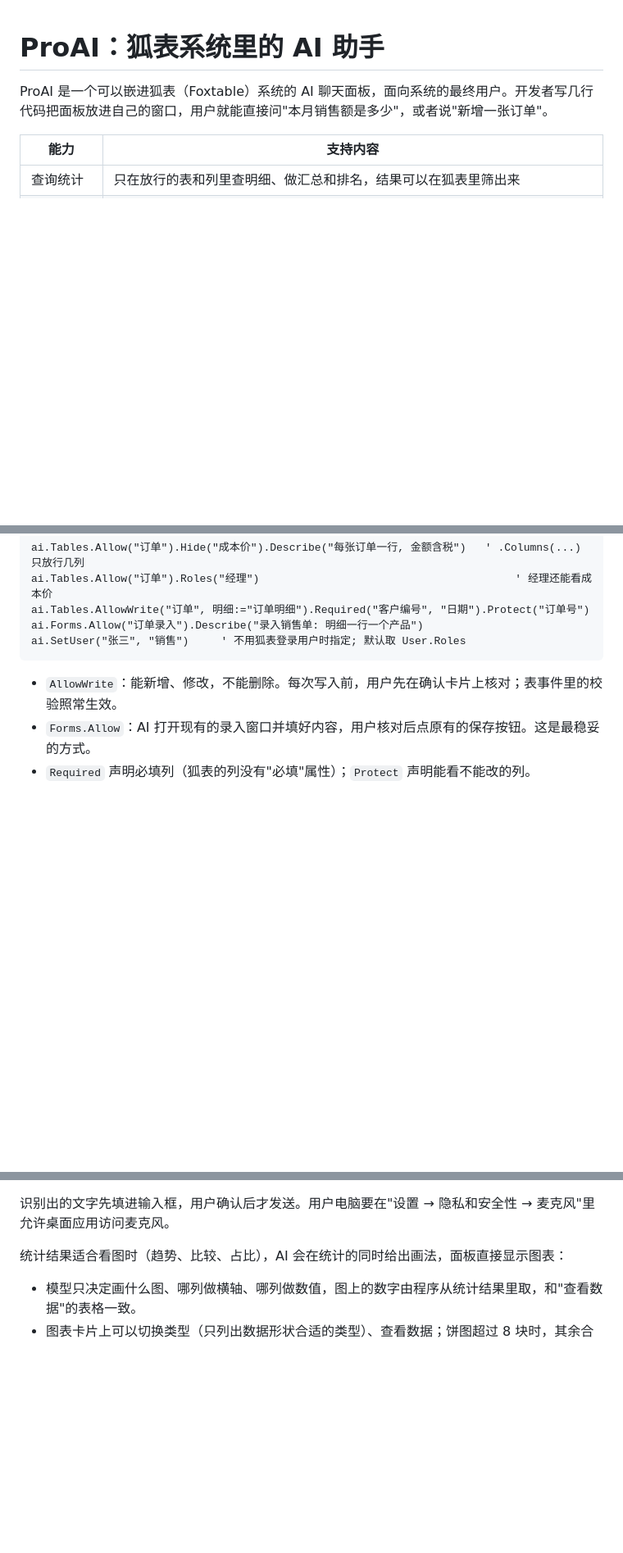
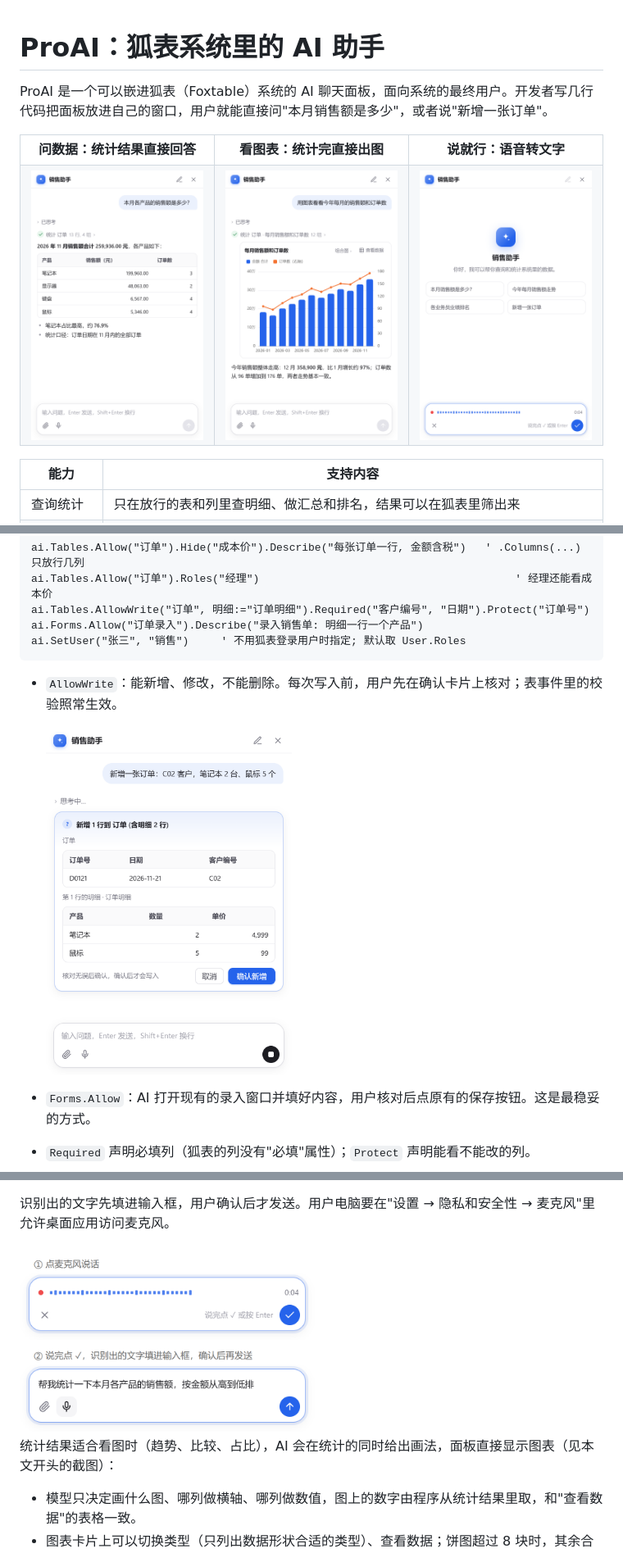
Before and after one commit to weitieping/foxtable-pro-ai, a Markdown page: README.md, 3 parts joined by grey strips. Shown at 82% size. Rendered like a GitHub page; pictures changed too: docs/images/chart.png (added), docs/images/chat.png (added), docs/images/confirm.png (added); blank space fills up the shorter version.

Commit message:
docs: ✏️ 增加图片介绍该项目的作用

````diff
--- a/README.md
+++ b/README.md
@@ -1,6 +1,19 @@
 # ProAI：狐表系统里的 AI 助手
 
 ProAI 是一个可以嵌进狐表（Foxtable）系统的 AI 聊天面板，面向系统的最终用户。开发者写几行代码把面板放进自己的窗口，用户就能直接问"本月销售额是多少"，或者说"新增一张订单"。
+
+<table>
+  <tr>
+    <th>问数据：统计结果直接回答</th>
+    <th>看图表：统计完直接出图</th>
+    <th>说就行：语音转文字</th>
+  </tr>
+  <tr>
+    <td><img src="docs/images/chat.png" width="260" alt="对话：问本月各产品销售额，AI 统计订单表后用表格回答"></td>
+    <td><img src="docs/images/chart.png" width="260" alt="图表：每月销售额和订单数的组合图，可切换类型、查看数据"></td>
+    <td><img src="docs/images/voice-panel.png" width="260" alt="语音输入：欢迎页和快捷问题，输入框正在录音"></td>
+  </tr>
+</table>
 
 | 能力 | 支持内容 |
 | --- | --- |
@@ -57,6 +70,9 @@ ai.SetUser("张三", "销售")     ' 不用狐表登录用户时指定; 默认
 ```
 
 - `AllowWrite`：能新增、修改，不能删除。每次写入前，用户先在确认卡片上核对；表事件里的校验照常生效。
+
+  <img src="docs/images/confirm.png" width="300" alt="写入确认卡片：新增 1 行订单含 2 行明细，用户点确认新增后才写入">
+
 - `Forms.Allow`：AI 打开现有的录入窗口并填好内容，用户核对后点原有的保存按钮。这是最稳妥的方式。
 - `Required` 声明必填列（狐表的列没有"必填"属性）；`Protect` 声明能看不能改的列。
 
@@ -79,7 +95,9 @@ ai.SetSpeech("https://api.deepseek.com/v1/tools/asr", "", key)   ' 语音输入,
 
 识别出的文字先填进输入框，用户确认后才发送。用户电脑要在"设置 → 隐私和安全性 → 麦克风"里允许桌面应用访问麦克风。
 
-统计结果适合看图时（趋势、比较、占比），AI 会在统计的同时给出画法，面板直接显示图表：
+<img src="docs/images/voice.png" width="360" alt="语音输入：录音中显示波形和计时，说完后识别出的文字填进输入框">
+
+统计结果适合看图时（趋势、比较、占比），AI 会在统计的同时给出画法，面板直接显示图表（见本文开头的截图）：
 
 - 模型只决定画什么图、哪列做横轴、哪列做数值，图上的数字由程序从统计结果里取，和"查看数据"的表格一致。
 - 图表卡片上可以切换类型（只列出数据形状合适的类型）、查看数据；饼图超过 8 块时，其余合并为"其他"。
````
